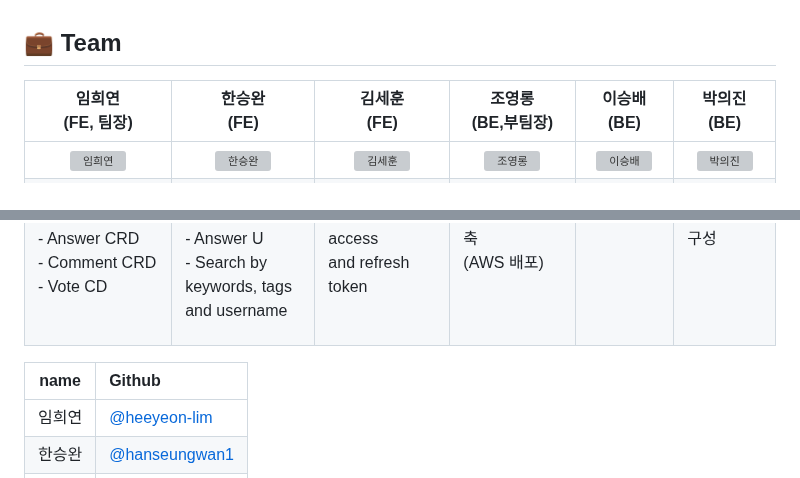
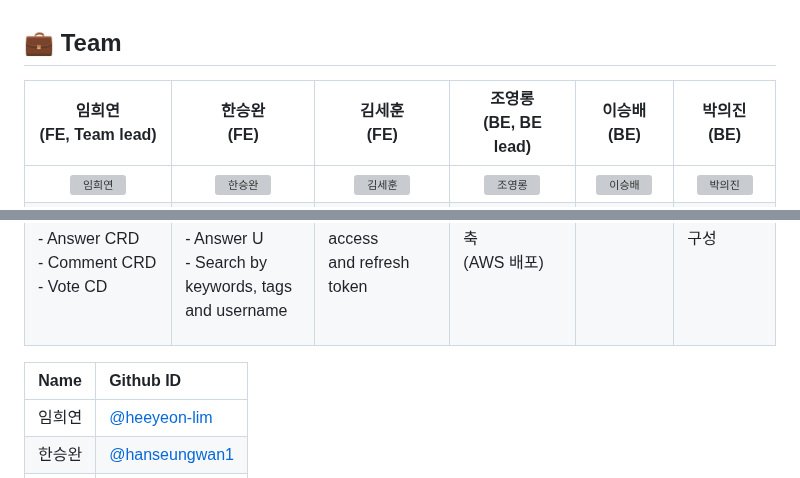
Before and after one commit to codestates-seb/seb42_pre_015, a Markdown page: README.md, 2 parts joined by grey strips. Rendered like a GitHub page; grey boxes are pictures that could not be loaded.

```diff
--- a/README.md
+++ b/README.md
@@ -17,13 +17,13 @@
 
 ## 💼 Team
 
-|                     임희연<br>(FE, 팀장)                     |                        한승완<br>(FE)                        |                        김세훈<br>(FE)                        |                    조영롱<br>(BE,부팀장)                     |                        이승배<br>(BE)                        |                       박의진 <br>(BE)                        |
+|                     임희연<br>(FE, Team lead)                     |                        한승완<br>(FE)                        |                        김세훈<br>(FE)                        |                    조영롱<br>(BE, BE lead)                     |                        이승배<br>(BE)                        |                       박의진 <br>(BE)                        |
 | :----------------------------------------------------------: | :----------------------------------------------------------: | :----------------------------------------------------------: | :----------------------------------------------------------: | :----------------------------------------------------------: | :----------------------------------------------------------: |
 |  <img alt="임희연" src="https://cdn.discordapp.com/attachments/1073469469743128606/1080757691250651176/my_profile_pic.png" height="100" width="100"> | <img alt="한승완" src="https://cdn.discordapp.com/attachments/1074547492793897000/1080758041072369744/KakaoTalk_20230213_151839143.jpg" height="100" width="100"> | <img alt="김세훈" src="https://user-images.githubusercontent.com/104547038/222361813-b9748fa3-5754-43d5-8654-e16aadbfb08a.jpeg" height="100" width="100"> | <img alt="조영롱" src="https://cdn.discordapp.com/attachments/1074549201322659940/1080781411763634266/20220809_213109.jpg" height="100" width="100"> | <img alt="이승배" src="https://cdn.discordapp.com/attachments/1074548651763957801/1080759164084682892/KakaoTalk_20230213_150507142.jpg" height="100" width="100"> | <img alt="박의진" src="https://cdn.discordapp.com/attachments/1080750095684861962/1080759867268153445/KakaoTalk_20230302_165313193.jpg" height="100" width="100"> |
 |<p align="left">**Pages**<br/>-  Question detail page<br/>- Ask question page <br/>**Components**<br/>-  Navigation <br/>- Tag <br/>- Editor <br/>**Features**<br/>-  Question CRD<br/>- Answer CRD <br/> - Comment CRD  <br/>- Vote CD <br/></p> | <p align="left">**Pages**<br/>-  Main page<br/>- Edit Question page<br/>- Edit Answer page<br/>**Components**<br/>-  Header <br/>- Side navigation <br/>**Features**<br/>-  Question RU<br/>- Answer U <br/> - Search by <br/>keywords, tags <br/>and username  <br/></p> |<p align="left">**Pages**<br/>-  Signup page<br/>- Login page <br/>**Components**<br/>-  Buttons <br/>- Footer <br/>**Features**<br/>-  Email signup<br/>-  Email login<br/> logout <br/> - Manage access <br/>and refresh token  <br/></p> | <p align="left"><br/>-회원가입 기능<br/>(회원가입시 이메일 발송)<br/>\- 스프링 시큐리티<br/>(인증, 인가, JWT)<br/>(검색 기능)<br/>\- 배포 환경 구축<br/>(AWS 배포)<br/> | <p align="left">-CRUD<br/>-답변,댓글<br/>예외 처리<br/> 기능 구현<br/>답변 투표 실행<br/>- 취소 기능<br/> | <p align="left">- CRUD<br/>-질문,댓글<br/>-TAG 등록 구현 <br/>-검색 기능 구현<br/>-투표 기능 구현<br/>-배포 환경 구성 <br/> |
 
 
-|  name  | Github                                           |
+|  Name  | Github ID                                        |
 | :----: | :----------------------------------------------- |
 | 임희연 | [@heeyeon-lim](https://github.com/heeyeon-lim)   |
 | 한승완 | [@hanseungwan1](https://github.com/hanseungwan1) |
```
